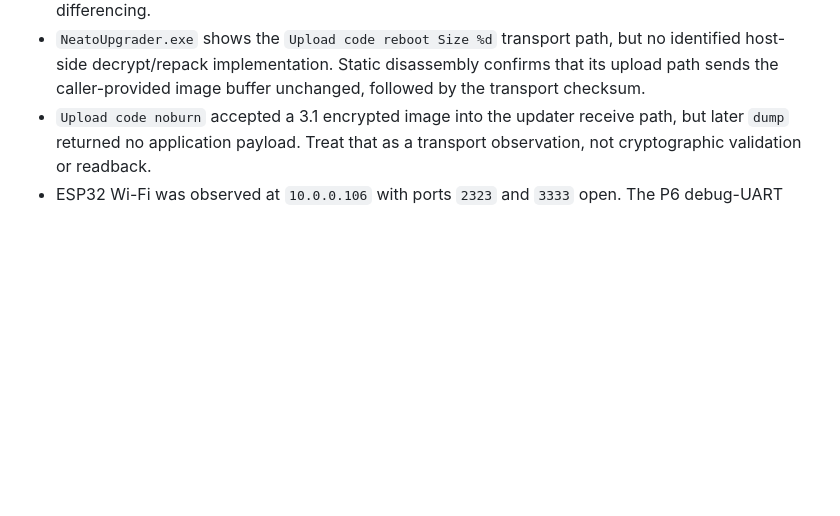
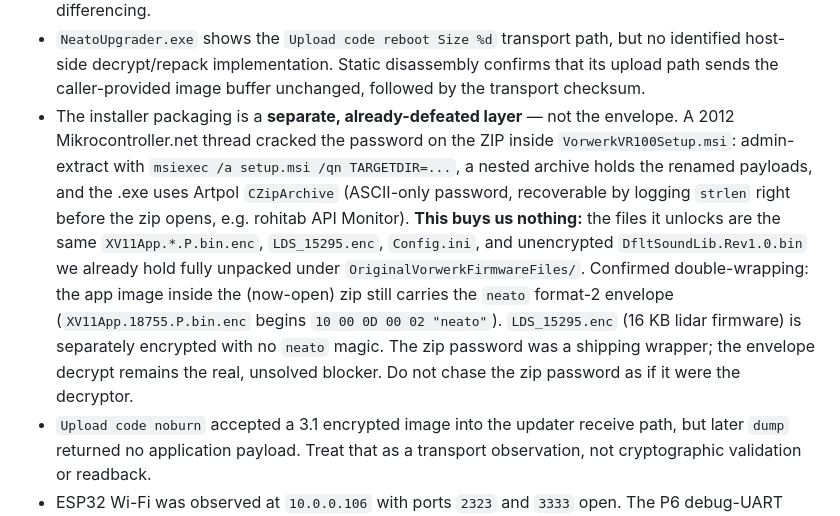
Before and after one commit to abhidya/NeatoBMO, a Markdown page: FIRMWARE_ARCHIVE.md, the part around the change. GitHub-like rendering; blank space fills up the shorter version.

Commit message:
Record the installer-ZIP layer as a defeated-but-irrelevant dead end
A 2012 Mikrocontroller.net thread cracked the password on the ZIP inside
VorwerkVR100Setup.msi (CZipArchive, ASCII password, strlen-logging). It
unlocks only the same payloads we already hold unpacked from the
NoahJaehnert repo; the app image inside still carries the neato format-2
envelope (verified header on XV11App.18755.P.bin.enc), and LDS_15295.enc
is separately encrypted. Documented so the zip password isn't mistaken
for the envelope decryptor.

Co-Authored-By: Claude Fable 5 <noreply@anthropic.com>

```diff
--- a/FIRMWARE_ARCHIVE.md
+++ b/FIRMWARE_ARCHIVE.md
@@ -40,6 +40,22 @@ Known state:
   but no identified host-side decrypt/repack implementation. Static
   disassembly confirms that its upload path sends the caller-provided image
   buffer unchanged, followed by the transport checksum.
+- The installer packaging is a **separate, already-defeated layer** — not
+  the envelope. A 2012 Mikrocontroller.net thread cracked the password on
+  the ZIP inside `VorwerkVR100Setup.msi`: admin-extract with
+  `msiexec /a setup.msi /qn TARGETDIR=...`, a nested archive holds the
+  renamed payloads, and the .exe uses Artpol `CZipArchive` (ASCII-only
+  password, recoverable by logging `strlen` right before the zip opens,
+  e.g. rohitab API Monitor). **This buys us nothing:** the files it
+  unlocks are the same `XV11App.*.P.bin.enc`, `LDS_15295.enc`,
+  `Config.ini`, and unencrypted `DfltSoundLib.Rev1.0.bin` we already hold
+  fully unpacked under `OriginalVorwerkFirmwareFiles/`. Confirmed
+  double-wrapping: the app image inside the (now-open) zip still carries
+  the `neato` format-2 envelope (`XV11App.18755.P.bin.enc` begins
+  `10 00 0D 00 02 "neato"`). `LDS_15295.enc` (16 KB lidar firmware) is
+  separately encrypted with no `neato` magic. The zip password was a
+  shipping wrapper; the envelope decrypt remains the real, unsolved
+  blocker. Do not chase the zip password as if it were the decryptor.
 - `Upload code noburn` accepted a 3.1 encrypted image into the updater receive
   path, but later `dump` returned no application payload. Treat that as a
   transport observation, not cryptographic validation or readback.
```
